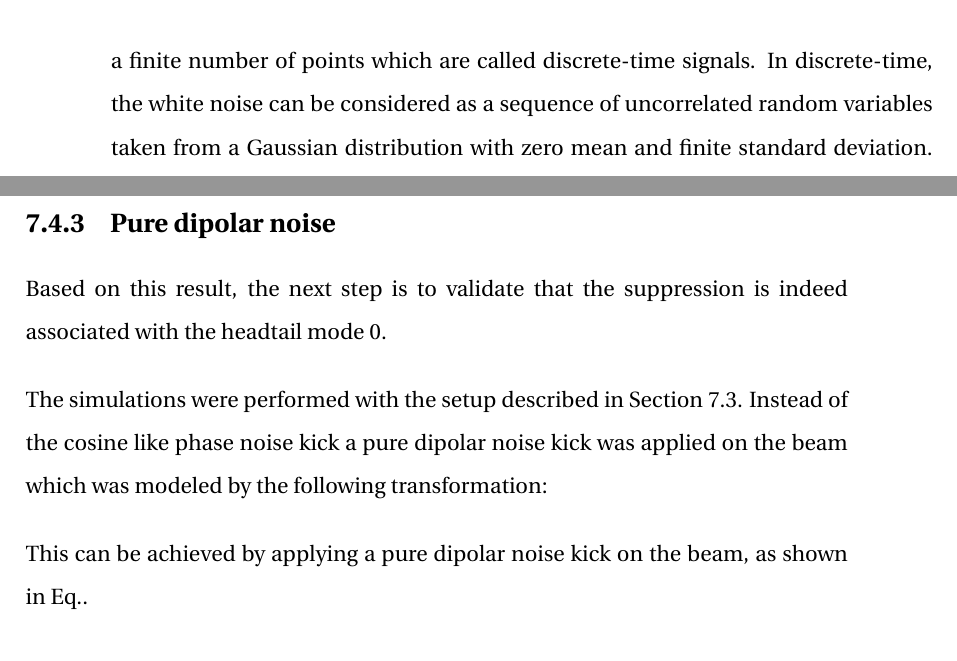
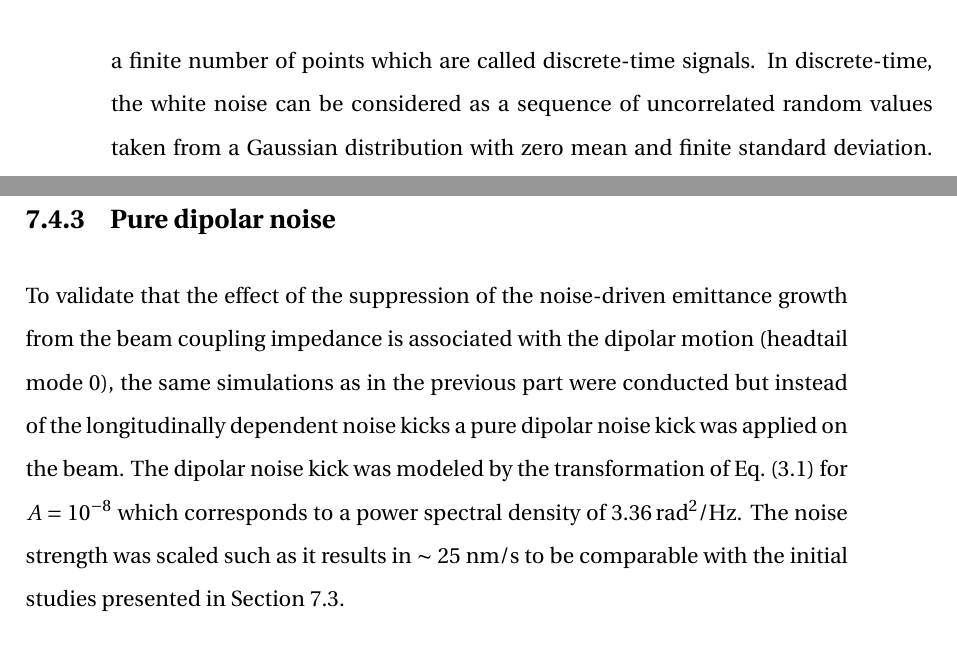
Before and after one commit to natriant/PhD_thesis, a LaTeX thesis (main.tex, which reads chapters/chapter03.tex, chapters/chapter07.tex): two parts of pages 69 and 128 of 169, joined at a grey line, cut so that both start at the same text. Compiled offline with pdfLaTeX.

Commit message:
dipolar noise

```diff
--- a/chapters/chapter03.tex
+++ b/chapters/chapter03.tex
@@ -30,7 +30,8 @@ where $j=\{ 0,\dots N_\mathrm{turns} \}$ denotes the turn number with $N_\mathrm
 As already mentioned in the Introduction (Section~\ref{sec:motivation_outline}) the presence of noise in the $\CC$ low-level RF system is an issue of major concern for the HL-LHC project as it results in transverse emittance growth and subsequently in loss of luminosity. To this end, in 2015, P.~Baudrenghien and T.~Mastoridis developed a theoretical model~\cite{PhysRevSTAB.18.101001} which predicts this transverse emittance growth induced by $\CC$ noise focusing on the HL-LHC scenario. In particular, the model assumes a hadron machine, zero synchrotron radiation damping, long bunches (in the order of cm), and white RF noise (discrete spectral lines are excluded). Additionally, it is assumed that the $\CC$ RF zero phase is set at the center of the bunch.
 
 \textbf{White noise}\\
-In signal analysis, white noise is a random signal with the same amplitude (intensity) at all the frequencies which results in a constant power spectral density. For the computational analysis (i.e. simulation studies), the signals are sampled at a finite number of points which are called discrete-time signals. In discrete-time, the white noise can be considered as a sequence of uncorrelated random variables taken from a Gaussian distribution with zero mean and finite standard deviation. More details on the continuous and discrete time analysis and the term of the power spectral density can be found in Appendix~\ref{ch:app_B}. The definition for the standard deviation of a distribution can be found in Appendix~\ref{ch:app_A}.
+In signal analysis, white noise is a random signal with the same amplitude (intensity) at all the frequencies which results in a uniform power spectral density. For the computational analysis (i.e. simulation studies), the signals are sampled at a finite number of points which are called discrete-time signals. In discrete-time, the white noise can be considered as a sequence of uncorrelated random values taken from a Gaussian distribution with zero mean and finite standard deviation. More details on the continuous and discrete time analysis and the term of the power spectral density can be found in Appendix~\ref{ch:app_B}. The definition for the standard deviation of a distribution can be found in Appendix~\ref{ch:app_A}.
+% Comment on uniform vs constant (Andy): "uniform" might be better than "constant".  ("constant" suggests "not changing in time", whereas here, the amplitude should be the same across a wide frequency range.)
 
 It should be highlighted, that the above mentioned model is also applicable to the SPS (where the same conditions apply), where the $\CC$s will be tested before their installation in the LHC (Section~\ref{sec:motivation_outline}). The equations and formulas from the theoretical model that are essential for the understanding of the studies are discussed below.
 
--- a/chapters/chapter07.tex
+++ b/chapters/chapter07.tex
@@ -314,14 +314,11 @@ The PyHEADTAIL simulation results are summarised in Fig.~\ref{fig:CC_200MHz_ampl
 
 
 \subsection{Pure dipolar noise}\label{subsec:dipole_noise}
-Based on this result, the next step is to validate that the suppression is indeed associated with the headtail mode 0.
+To validate that the effect of the suppression of the noise-driven emittance growth from the beam coupling impedance is associated with the dipolar motion (headtail mode 0), the same simulations as in the previous part were conducted but instead of the longitudinally dependent noise kicks a pure dipolar noise kick was applied on the beam. The dipolar noise kick was modeled by the transformation of Eq.~\eqref{eq:external_noise_kicks} for $A=10^{-8}$ which corresponds to a power spectral density of 3.36\,$\mathrm{rad^2/Hz}$. The noise strength was scaled such as it results in $\sim$ 25 nm/s to be comparable with the initial studies presented in Section~\ref{sec:first_obs_suppression}.
 
-The simulations were performed with the setup described in Section~\ref{sec:first_obs_suppression}. Instead of the cosine like phase noise kick a pure dipolar noise kick was applied on the beam which was modeled by the following transformation:
+Figure~\ref{fig:study_5_dipole_noise} shows the noise-induced vertical emittance growth as a function of amplitude-dependent tune spread with and without the presence of wakefield kicks. One can see that in the absence of wakefields (blue) the behavior of the dependence of the growth rates on the amplitude detuning matches the one obtained from $\CC$ RF phase noise kicks (see Figs.~\ref{fig:study_1_2018_paramters_AN} and~\ref{fig:CC_200MHz_amplitude_phase_noise} (right)). However, now, due to the absence of any geometric distortion for $\alpha_\mathrm{yy}=0$ there is zero emittance growth as one would expect from the fact that the models that predict the emittance growth are not valid for zero tune spread.
 
-
-
-This can be achieved by applying a pure dipolar noise kick on the beam, as shown in Eq..
-
+In the presence of wakefield kicks (orange) a very strong suppression of the emittance growth is suppressed which reaches up to a factor of 10 for the small values of amplitude detuning (within the gray area which indicates the tune spread present in the SPS during the 2018 $\CC$ experiments). The fact that the suppression of the emittance growth intensifies in the presence of dipolar noise, is a way to infer the association of the phenomenon with the headtail mode 0.
 
 \begin{figure}[!h] % cernbox/=/pyheadtail_data/final_for_thesis/2018_conditions/study_5_dipole_nois
     \centering
```
